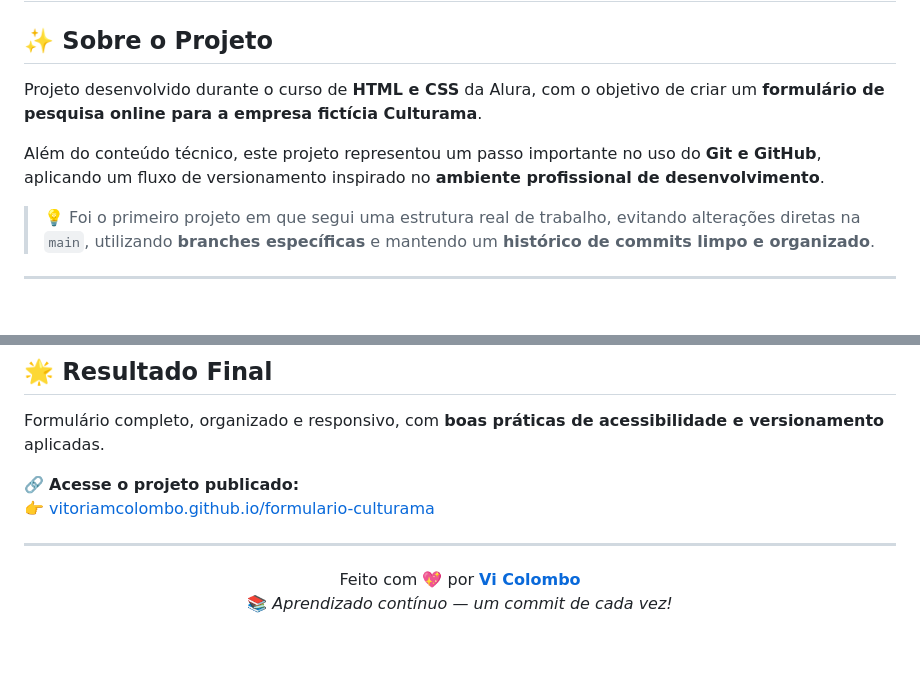
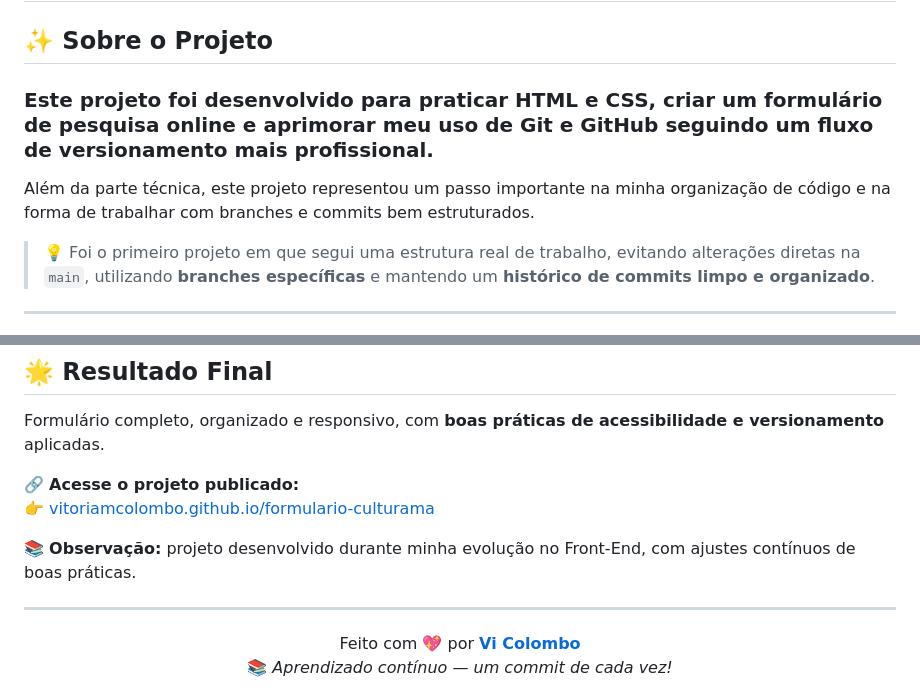
Before and after one commit to VitoriamColombo/formulario-culturama, a Markdown page: README.md, 2 parts joined by grey strips. GitHub-like rendering; blank space fills up the shorter version.

```diff
--- a/README.md
+++ b/README.md
@@ -2,9 +2,8 @@
 
 ## ✨ Sobre o Projeto
 
-Projeto desenvolvido durante o curso de **HTML e CSS** da Alura, com o objetivo de criar um **formulário de pesquisa online para a empresa fictícia Culturama**.
-
-Além do conteúdo técnico, este projeto representou um passo importante no uso do **Git e GitHub**, aplicando um fluxo de versionamento inspirado no **ambiente profissional de desenvolvimento**.
+### Este projeto foi desenvolvido para praticar HTML e CSS, criar um formulário de pesquisa online e aprimorar meu uso de Git e GitHub seguindo um fluxo de versionamento mais profissional.
+Além da parte técnica, este projeto representou um passo importante na minha organização de código e na forma de trabalhar com branches e commits bem estruturados.
 
 > 💡 Foi o primeiro projeto em que segui uma estrutura real de trabalho, evitando alterações diretas na `main`, utilizando **branches específicas** e mantendo um **histórico de commits limpo e organizado**.
 
@@ -76,6 +75,9 @@ Formulário completo, organizado e responsivo, com **boas práticas de acessibil
 🔗 **Acesse o projeto publicado:**
 👉 [vitoriamcolombo.github.io/formulario-culturama](https://vitoriamcolombo.github.io/formulario-culturama/)
 
+
+📚 **Observação:** projeto desenvolvido durante minha evolução no Front-End, com ajustes contínuos de boas práticas.
+
 ---
 
 <div align="center">
```
